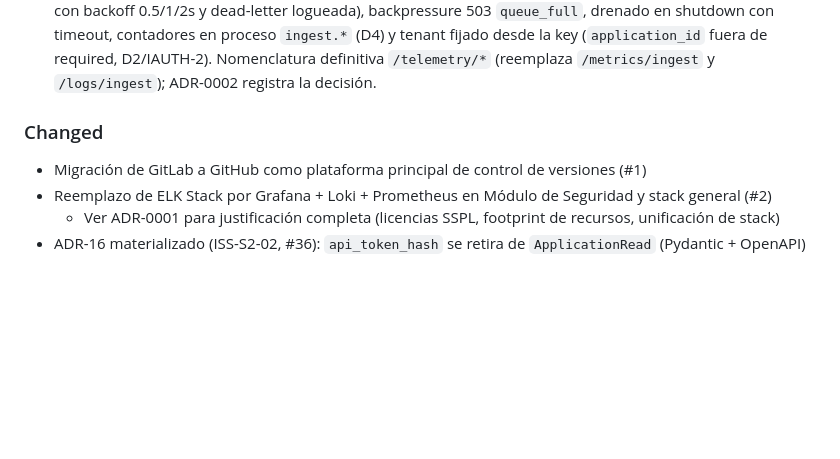
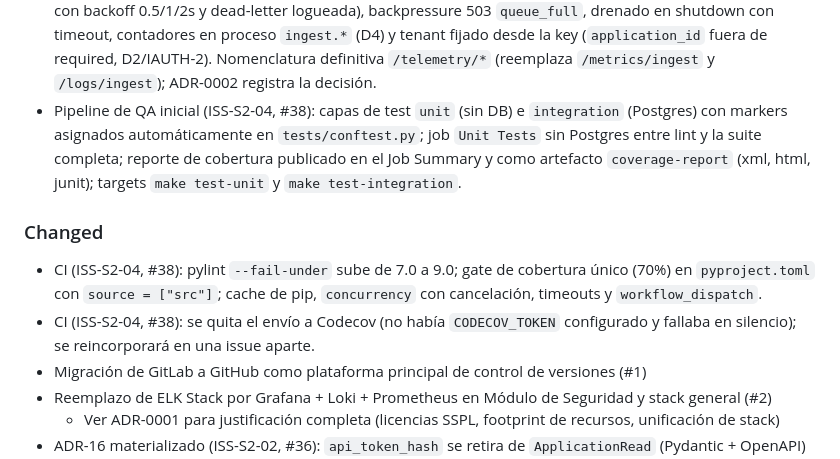
Before and after one commit to infraitgidas/intellops, a Markdown page: CHANGELOG.md, the part around the change. Rendered like a GitHub page; blank space fills up the shorter version.

Commit message:
docs(CHANGELOG.md): registra pipeline de QA inicial (ISS-S2-04, #38)

```diff
--- a/CHANGELOG.md
+++ b/CHANGELOG.md
@@ -37,9 +37,20 @@ y el proyecto sigue [Semantic Versioning](https://semver.org/spec/v2.0.0.html).
   tenant fijado desde la key (`application_id` fuera de required, D2/IAUTH-2).
   Nomenclatura definitiva `/telemetry/*` (reemplaza `/metrics/ingest` y
   `/logs/ingest`); ADR-0002 registra la decisión.
+- Pipeline de QA inicial (ISS-S2-04, #38): capas de test `unit` (sin DB) e
+  `integration` (Postgres) con markers asignados automáticamente en
+  `tests/conftest.py`; job `Unit Tests` sin Postgres entre lint y la suite
+  completa; reporte de cobertura publicado en el Job Summary y como artefacto
+  `coverage-report` (xml, html, junit); targets `make test-unit` y
+  `make test-integration`.
 
 ### Changed
 
+- CI (ISS-S2-04, #38): pylint `--fail-under` sube de 7.0 a 9.0; gate de
+  cobertura único (70%) en `pyproject.toml` con `source = ["src"]`; cache de
+  pip, `concurrency` con cancelación, timeouts y `workflow_dispatch`.
+- CI (ISS-S2-04, #38): se quita el envío a Codecov (no había `CODECOV_TOKEN`
+  configurado y fallaba en silencio); se reincorporará en una issue aparte.
 - Migración de GitLab a GitHub como plataforma principal de control de versiones (#1)
 - Reemplazo de ELK Stack por Grafana + Loki + Prometheus en Módulo de Seguridad y stack general (#2)
   - Ver ADR-0001 para justificación completa (licencias SSPL, footprint de recursos, unificación de stack)
```
